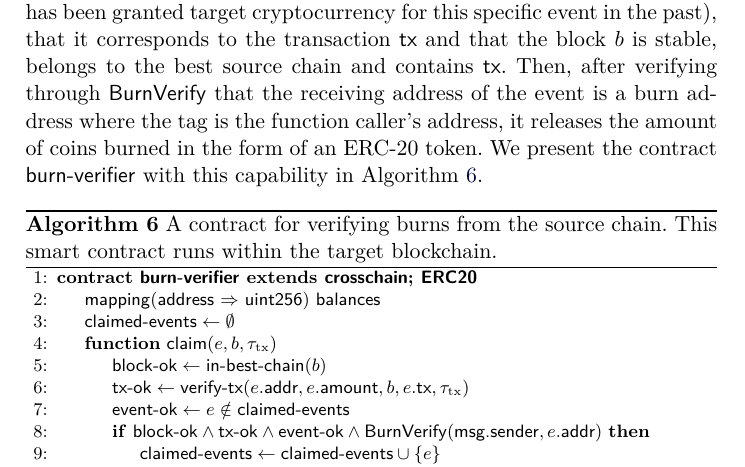
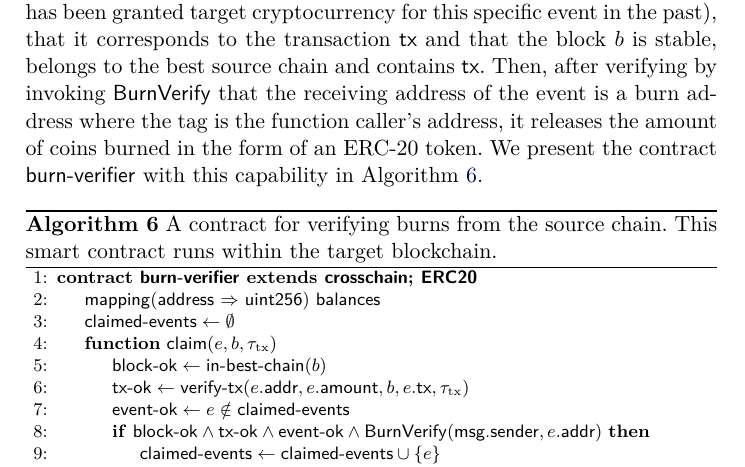
Before and after one commit to decrypto-org/burn-paper, a LaTeX paper (burn.tex, which reads consumption.tex): part of page 13 of 29, cut so that both start at the same text. Compiled offline with pdfLaTeX.

Commit message:
through -> by invoking

```diff
--- a/consumption.tex
+++ b/consumption.tex
@@ -31,7 +31,7 @@ For verifying that a provided block $b$ belongs to the best source blockchain an
 
 \noindent
 \textbf{Bootstraping mechanism.}
-Being able to verify events, we can grant target cryptocurrency to users who burn source cryptocurrency. After burning on the source blockchain, the user calls the \textsf{claim} function with the aforementioned event and a proof for it. This function ensures that the event provided is valid and has not been claimed before (i.e. no one has been granted target cryptocurrency for this specific event in the past), that it corresponds to the transaction $\tx$ and that the block $b$ is stable, belongs to the best source chain and contains $\tx$. Then, after verifying through $\BurnVerify$ that the receiving address of the event is a burn address where the tag is the function caller's address, it releases the amount of coins burned in the form of an ERC-20 token. We present the contract \textsf{burn-verifier} with this capability in Algorithm~\ref{alg.burn-verifier}.
+Being able to verify events, we can grant target cryptocurrency to users who burn source cryptocurrency. After burning on the source blockchain, the user calls the \textsf{claim} function with the aforementioned event and a proof for it. This function ensures that the event provided is valid and has not been claimed before (i.e. no one has been granted target cryptocurrency for this specific event in the past), that it corresponds to the transaction $\tx$ and that the block $b$ is stable, belongs to the best source chain and contains $\tx$. Then, after verifying by invoking $\BurnVerify$ that the receiving address of the event is a burn address where the tag is the function caller's address, it releases the amount of coins burned in the form of an ERC-20 token. We present the contract \textsf{burn-verifier} with this capability in Algorithm~\ref{alg.burn-verifier}.
 
 \import{./}{algorithms/alg.burn-verifier.tex}
 
```
